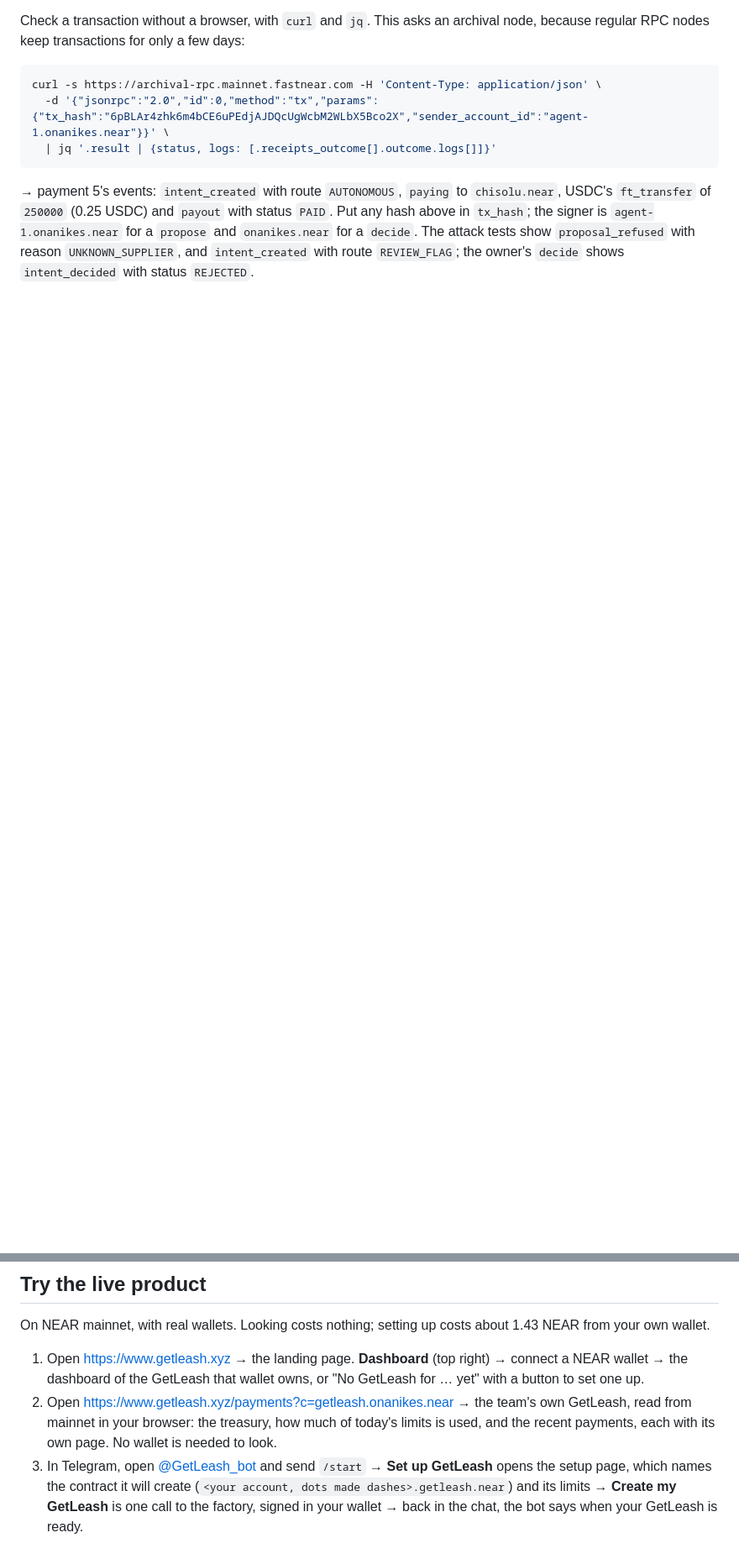
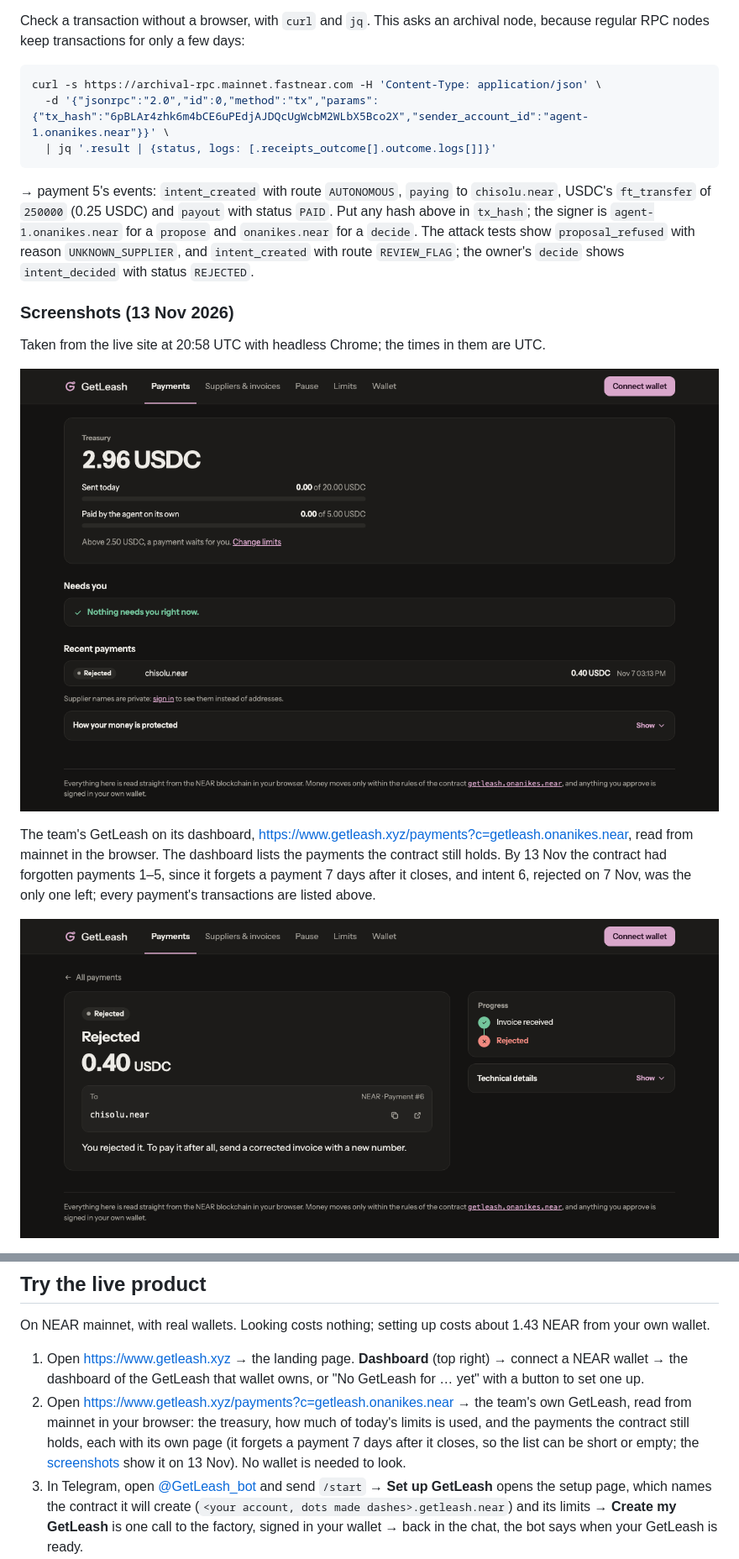
Before and after one commit to Onasachi/Getleash, a Markdown page: README.md, 2 parts joined by grey strips. Shown at 84% size. Drawn GitHub-style; pictures changed too: docs/images/dashboard-2026-11-13.png (added), docs/images/payment-6-2026-11-13.png (added); blank space fills up the shorter version.

```diff
--- a/README.md
+++ b/README.md
@@ -545,3 +550,17 @@ curl -s https://archival-rpc.mainnet.fastnear.com -H 'Content-Type: application/
 signer is `agent-1.onanikes.near` for a `propose` and `onanikes.near` for a `decide`. The attack tests show
 `proposal_refused` with reason `UNKNOWN_SUPPLIER`, and `intent_created` with route `REVIEW_FLAG`; the owner's
 `decide` shows `intent_decided` with status `REJECTED`.
+
+### Screenshots (13 Nov 2026)
+
+Taken from the live site at 20:58 UTC with headless Chrome; the times in them are UTC.
+
+![The live dashboard of getleash.onanikes.near on 13 Nov 2026 at 20:58 UTC. Treasury 2.96 USDC. Sent today 0.00 of 20.00 USDC. Paid by the agent on its own 0.00 of 5.00 USDC. Above 2.50 USDC, a payment waits for you. Needs you: nothing. Recent payments: one, Rejected, chisolu.near, 0.40 USDC, Nov 7 03:13 PM.](docs/images/dashboard-2026-11-13.png)
+
+The team's GetLeash on its dashboard, https://www.getleash.xyz/payments?c=getleash.onanikes.near, read from
+mainnet in the browser. The dashboard lists the payments the contract still holds. By 13 Nov the contract had
+forgotten payments 1–5, since it forgets a payment 7 days after it closes, and intent 6, rejected on 7 Nov, was
+the only one left; every payment's transactions are listed above.
+
+![Intent 6's page on 13 Nov 2026: Rejected, 0.40 USDC to chisolu.near on NEAR, payment #6. Progress: invoice received, then rejected. "You rejected it. To pay it after all, send a corrected invoice with a new number."](docs/images/payment-6-2026-11-13.png)
+
@@ -589,8 +615,9 @@ On NEAR mainnet, with real wallets. Looking costs nothing; setting up costs abou
 1. Open https://www.getleash.xyz → the landing page. **Dashboard** (top right) → connect a NEAR wallet → the
    dashboard of the GetLeash that wallet owns, or "No GetLeash for … yet" with a button to set one up.
 2. Open https://www.getleash.xyz/payments?c=getleash.onanikes.near → the team's own GetLeash, read from mainnet
-   in your browser: the treasury, how much of today's limits is used, and the recent payments, each with its
-   own page. No wallet is needed to look.
+   in your browser: the treasury, how much of today's limits is used, and the payments the contract still holds,
+   each with its own page (it forgets a payment 7 days after it closes, so the list can be short or empty; the
+   [screenshots](#screenshots-13-nov-2026) show it on 13 Nov). No wallet is needed to look.
 3. In Telegram, open [@GetLeash_bot](https://t.me/GetLeash_bot) and send `/start` → **Set up GetLeash** opens
    the setup page, which names the contract it will create (`<your account, dots made dashes>.getleash.near`)
    and its limits → **Create my GetLeash** is one call to the factory, signed in your wallet → back in the chat,
```
Also changed, not shown: other parts of README.md (+14 -2 lines), docs/images/website-2026-11-13.png (added).
